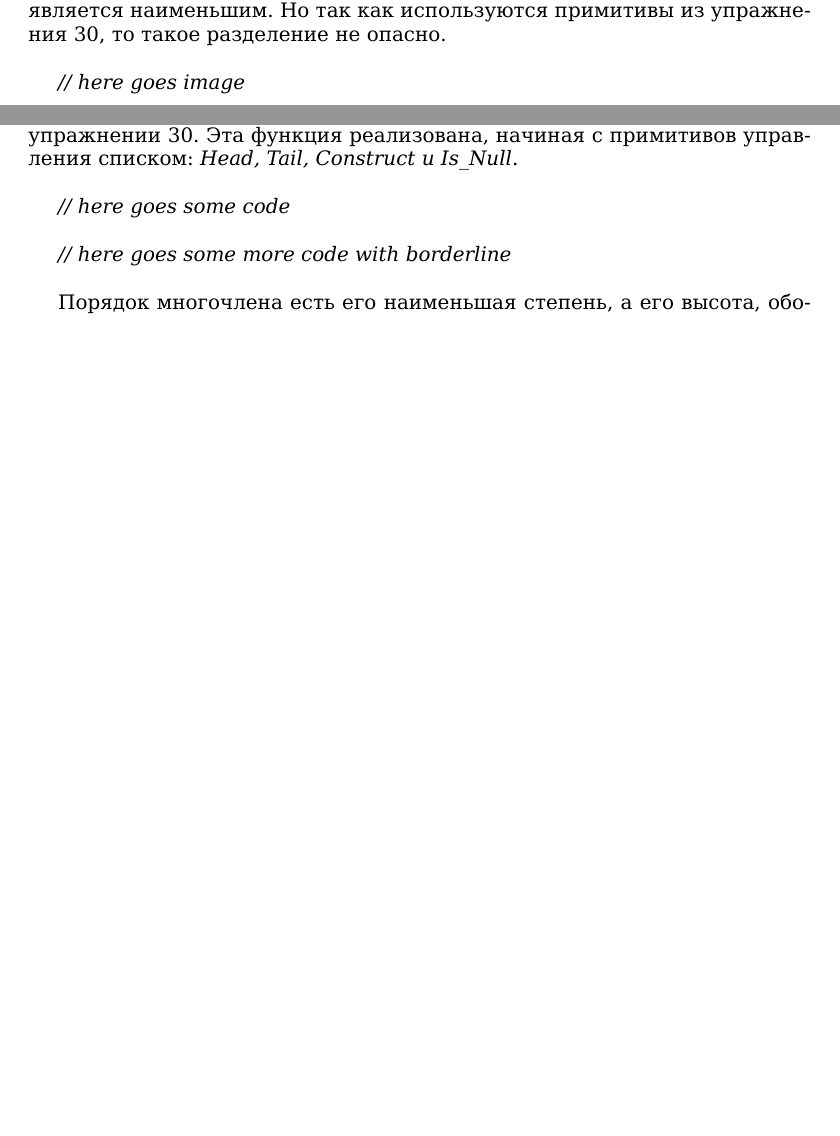
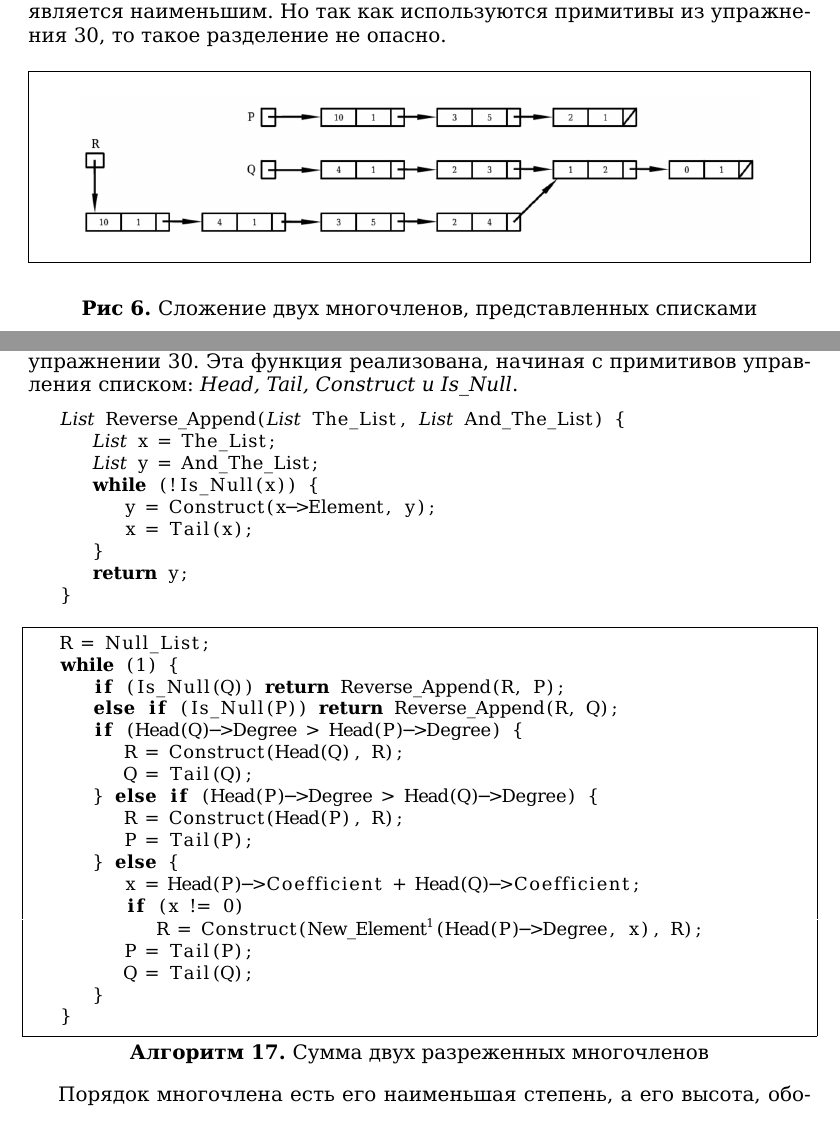
Before and after one commit to glumpo/mai_prac_2017, a LaTeX thesis (106/145-162 (Migalev)/145-162.tex): two parts of pages 16 and 17 of 18, joined at a grey line, cut so that both start at the same text, the shorter picture padded with empty space. Compiled offline with XeLaTeX.

Commit message:
page 160 - image added && page 161 - code added

```diff
--- a/106/145-162 (Migalev)/145-162.tex
+++ b/106/145-162 (Migalev)/145-162.tex
@@ -625,9 +625,21 @@ $\bullet$ \textit{Is-Null} — булевская переменная, исти
 
 Теперь можно построить алгоритм сложения двух многочленов, использующий примитивы, описанные в упражнении 30, так как эти примитивы полны (и поэтому позволяют реализовать всякую функцию, вычислимую с помощью списков), хотя сами детали этого алгоритма мало интересны. Напротив, возможно, было бы наиболее интересным построить эффективный алгоритм сложения разреженных  многочленов, свободный от добавления новых примитивов для списков.
 
-Сложение двух рассматриваемых многочленов в каком-то смысле есть слияние двух списков, упорядоченных по убыванию степеней одночленов. Следовательно, надо перебрать каждый из двух списков, представляющих многочлены, и, как только мономы данной степени окажутся в каждом из представленных многочленов, их надо сложить. Как только будет исчерпан один из многочленов, ничего не останется, как прицепить к концу результирующего многочлена хвост  оставшегося. Этим вводится структурное разделение между многочленом-результатом и тем из двух многочленов-операндов, порядок которого (низшая степень одночлена) является наименьшим. Но так как используются примитивы из упражнения 30, то такое разделение не опасно. \newline
+Сложение двух рассматриваемых многочленов в каком-то смысле есть слияние двух списков, упорядоченных по убыванию степеней одночленов. Следовательно, надо перебрать каждый из двух списков, представляющих многочлены, и, как только мономы данной степени окажутся в каждом из представленных многочленов, их надо сложить. Как только будет исчерпан один из многочленов, ничего не останется, как прицепить к концу результирующего многочлена хвост  оставшегося. Этим вводится структурное разделение между многочленом-результатом и тем из двух многочленов-операндов, порядок которого (низшая степень одночлена) является наименьшим. Но так как используются примитивы из упражнения 30, то такое разделение не опасно.
 
-\textit{// here goes image}
+\renewcommand{\figurename}{Рис}
+\setcounter{figure}{5}
+\captionsetup[figure]{labelfont={bf}}
+
+\begin{figure}[htp]
+\centering
+\begin{framed}
+\includegraphics[width=12cm]{./img/Pic6.png}
+\end{framed}
+\caption{Сложение двух многочленов, представленных списками}
+\end{figure}
+
+\renewcommand{\figurename}{Алгоритм}
 
 \newpage
 
@@ -636,11 +648,49 @@ $\bullet$ \textit{Is-Null} — булевская переменная, исти
 
 На рис. 6 видим схему памяти, представляющую три многочлена: $P =$ \linebreak $X^{10} + 5X^3 + X^2$, $Q = X^4 + 3X^2 + 2X + 1$ и $R = P + Q$, вычисленный с помощью предыдущего метода. Каждый элемент списка на этом рисунке представлен в виде тройки (степень, коэффициент, указатель). Этот метод реализован в алгоритме 18.
 
-Построение списка, содержащего частичные последовательные результаты, осуществляется по возрастанию степеней. Следовательно, если один из списков исчерпался, нужно перевернуть промежуточный результат \linebreak прежде, чем присоединить хвост другого списка. Это делает подпрограмма \textit{Reverse\_Append}, которую можно поместить в пакет, разработанный в \linebreak упражнении 30. Эта функция реализована, начиная с примитивов управления списком: \textit{Head, Tail, Construct и Is\_Null}. \newline
+Построение списка, содержащего частичные последовательные результаты, осуществляется по возрастанию степеней. Следовательно, если один из списков исчерпался, нужно перевернуть промежуточный результат \linebreak прежде, чем присоединить хвост другого списка. Это делает подпрограмма \textit{Reverse\_Append}, которую можно поместить в пакет, разработанный в \linebreak упражнении 30. Эта функция реализована, начиная с примитивов управления списком: \textit{Head, Tail, Construct и Is\_Null}.
 
-\textit{// here goes some code} \newline
+\begin{lstlisting} [language=C,
+					basicstyle=\small,
+					linewidth=14cm,
+					mathescape=true,
+					frame=none]
+	$\textit{List}$ Reverse_Append($\textit{List}$ The_List, $\textit{List}$ And_The_List) {
+		$\textit{List}$ x = The_List;
+		$\textit{List}$ y = And_The_List;
+		while (!Is_Null(x)) {
+			y = Construct(x->Element, y);
+			x = Tail(x);
+		}
+		return y;
+	}
+\end{lstlisting}
 
-\textit{// here goes some more code with borderline} \newline
+\begin{lstlisting} [language=C,
+					basicstyle=\small,
+					mathescape=true,
+					caption=Сумма двух разреженных многочленов]
+	R = Null_List;
+	while (1) {
+		if (Is_Null(Q)) return Reverse_Append(R, P);
+		else if (Is_Null(P)) return Reverse_Append(R, Q);
+		if (Head(Q)->Degree > Head(P)->Degree) {
+			R = Construct(Head(Q), R);
+			Q = Tail(Q);
+		} else if (Head(P)->Degree > Head(Q)->Degree) {
+			R = Construct(Head(P), R);
+			P = Tail(P);
+		} else {
+			x = Head(P)->Coefficient + Head(Q)->Coefficient;
+			if (x != 0)
+				R = Construct(New_Element$\footnotemark$(Head(P)->Degree, x), R);
+			P = Tail(P);
+			Q = Tail(Q);
+		}
+	}
+\end{lstlisting}
+
+\footnotetext{\textit{New\_Element()} - "конструктор" объекта \textit{Element}. (Прим. редактора)}
 
 Порядок многочлена есть его наименьшая степень, а его высота, обо- \linebreak
 
```
Also changed, not shown: 106/145-162 (Migalev)/145-162.pdf, 106/145-162 (Migalev)/img/Pic6.png (added), 106/145-162 (Migalev)/img/Pic6.svg (added), 1 other file.
